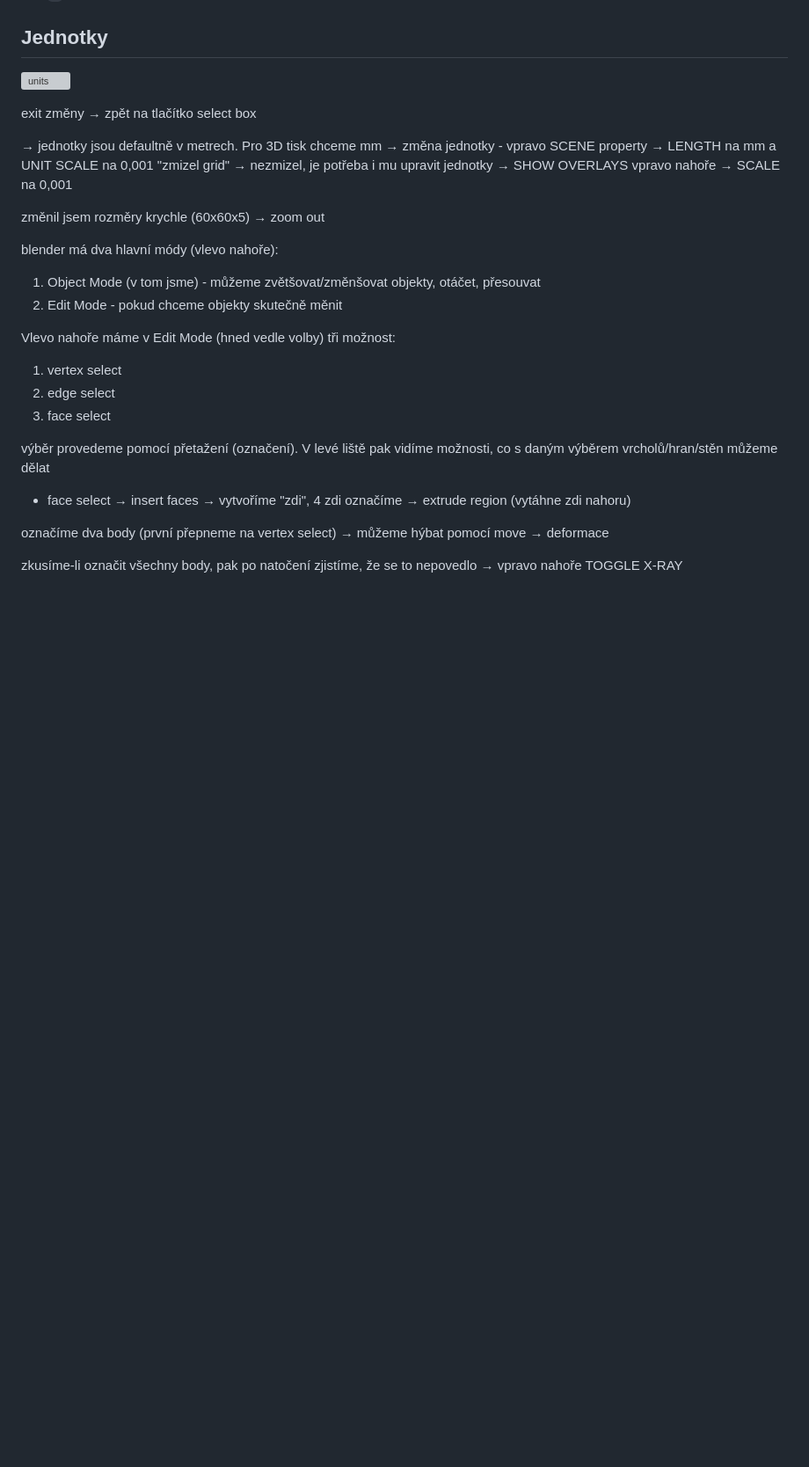
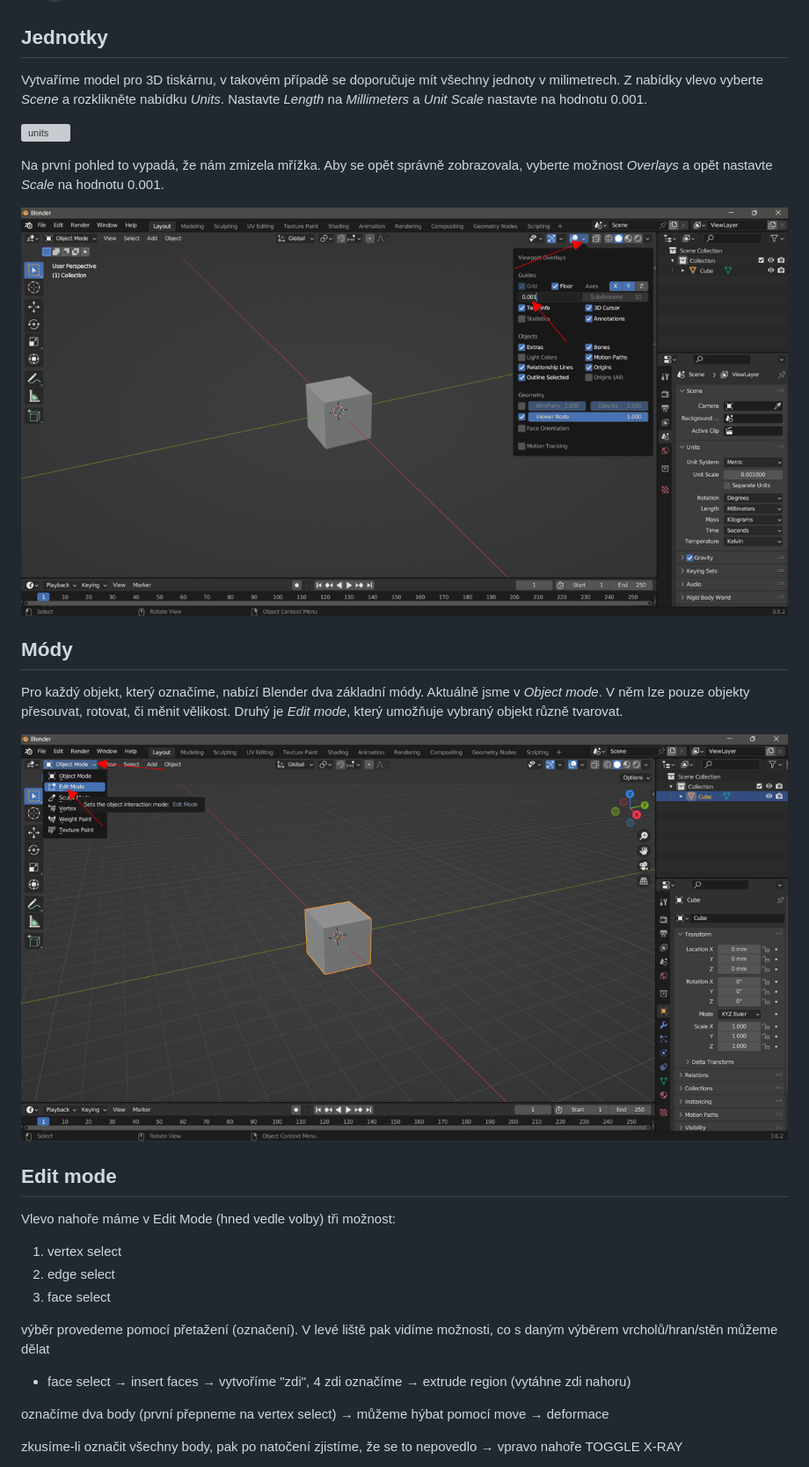
Before and after one commit to kohuto/gpisnicka, a Markdown page: blender.md, the part around the change printed below. Shown: that part at 88% size. Rendered like a GitHub page; pictures changed too: images/edit-mode.png (added), images/grid-scale.png (added); blank space fills up the shorter version; grey boxes are pictures that could not be loaded.

```diff
--- a/blender.md
+++ b/blender.md
@@ -45,21 +45,21 @@ V momentě kdy máme vybraný objekt:
 
 ## Jednotky
 
+Vytvaříme model pro 3D tiskárnu, v takovém případě se doporučuje mít všechny jednoty v milimetrech. Z nabídky vlevo vyberte _Scene_ a rozklikněte nabídku _Units_. Nastavte _Length_ na _Millimeters_ a _Unit Scale_ nastavte na hodnotu 0.001.
+
 ![units](images/units.png)
 
-exit změny → zpět na tlačítko select box
+Na první pohled to vypadá, že nám zmizela mřížka. Aby se opět správně zobrazovala, vyberte možnost _Overlays_ a opět nastavte _Scale_ na hodnotu 0.001.
 
-→ jednotky jsou defaultně v metrech. Pro 3D tisk chceme mm
-→ změna jednotky - vpravo SCENE property → LENGTH na mm a UNIT SCALE na 0,001
-"zmizel grid" → nezmizel, je potřeba i mu upravit jednotky
-→ SHOW OVERLAYS vpravo nahoře → SCALE na 0,001
+![units](images/grid-scale.png)
 
-změnil jsem rozměry krychle (60x60x5) → zoom out
+## Módy
 
-blender má dva hlavní módy (vlevo nahoře):
+Pro každý objekt, který označíme, nabízí Blender dva základní módy. Aktuálně jsme v _Object mode_. V něm lze pouze objekty přesouvat, rotovat, či měnit vělikost. Druhý je _Edit mode_, který umožňuje vybraný objekt různě tvarovat.
 
-1. Object Mode (v tom jsme) - můžeme zvětšovat/změnšovat objekty, otáčet, přesouvat
-2. Edit Mode - pokud chceme objekty skutečně měnit
+![edit-mode](images/edit-mode.png)
+
+## Edit mode
 
 Vlevo nahoře máme v Edit Mode (hned vedle volby) tři možnost:
 
```
Also changed, not shown: other parts of blender.md (+1 -1 lines).
